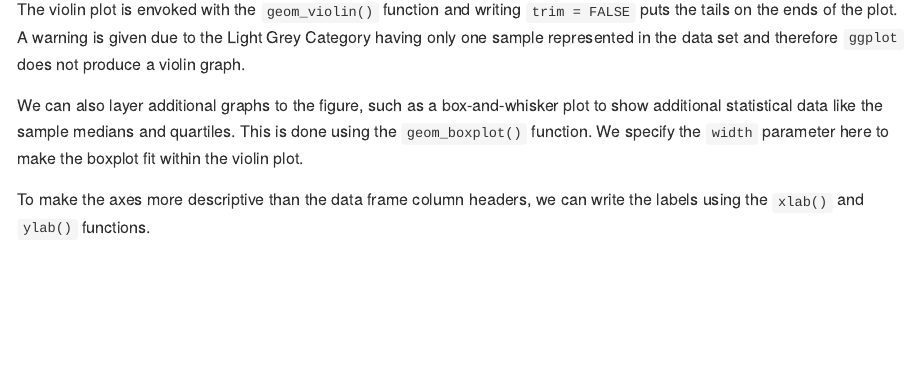
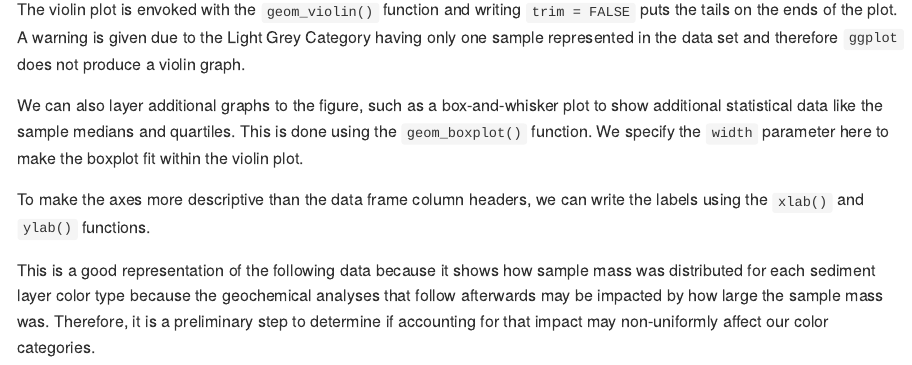
Before and after one commit to biogeojake/GEOL_590, a Quarto document (hmk/hmk_04/hmk_04.qmd): the page in a window 1100 px wide, from 1370 px down. The pictures show the output file hmk/hmk_04/hmk_04.md that the author committed with the source, drawn offline in the style of GitHub.

Commit message:
biogeojake - Added comment for choice of plot

```diff
--- a/hmk/hmk_04/hmk_04.qmd
+++ b/hmk/hmk_04/hmk_04.qmd
@@ -31,3 +31,5 @@ The violin plot is envoked with the `geom_violin()` function and writing `trim =
 We can also layer additional graphs to the figure, such as a box-and-whisker plot to show additional statistical data like the sample medians and quartiles. This is done using the `geom_boxplot()` function. We specify the `width` parameter here to make the boxplot fit within the violin plot.
 
 To make the axes more descriptive than the data frame column headers, we can write the labels using the `xlab()` and `ylab()` functions.
+
+This is a good representation of the following data because it shows how sample mass was distributed for each sediment layer color type because the geochemical analyses that follow afterwards may be impacted by how large the sample mass was. Therefore, it is a preliminary step to determine if accounting for that impact may non-uniformly affect our color categories.
```
Also changed, not shown: hmk/hmk_04/hmk_04.md.
